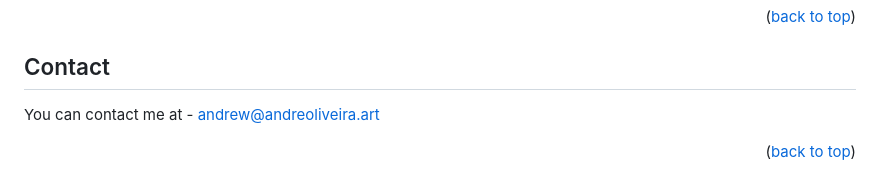
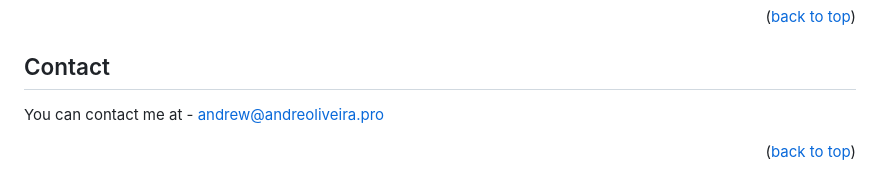
Before and after one commit to it0na72/MinimalTrack, a Markdown page: README.md, the part around the change. Rendered like a GitHub page.

```diff
--- a/README.md
+++ b/README.md
@@ -97,6 +97,6 @@ Don't forget to give the project a star! Thanks again!
 
 ## Contact
 
-You can contact me at - andrew@andreoliveira.art
+You can contact me at - andrew@andreoliveira.pro
 
 <p align="right">(<a href="#readme-top">back to top</a>)</p>
```
